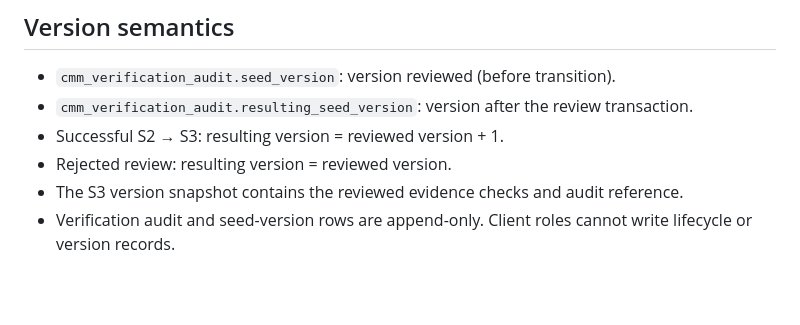
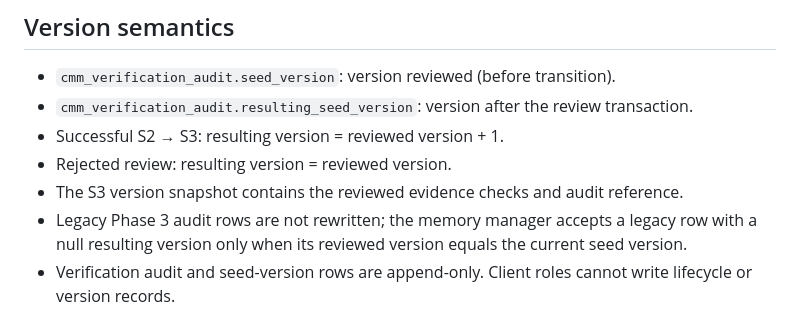
Before and after one commit to MIADIGITALLIFE/zee, a Markdown page: docs/CMM_PHASE4_PERSISTENT_SEED_LIFECYCLE.md, the part around the change. GitHub-like rendering; blank space fills up the shorter version.

Commit message:
docs(cmm): clarify immutable legacy audit compatibility

```diff
--- a/docs/CMM_PHASE4_PERSISTENT_SEED_LIFECYCLE.md
+++ b/docs/CMM_PHASE4_PERSISTENT_SEED_LIFECYCLE.md
@@ -21,6 +21,7 @@ This phase closes the persisted lifecycle gap between S2 seed capture and S3 eli
 - Successful S2 → S3: resulting version = reviewed version + 1.
 - Rejected review: resulting version = reviewed version.
 - The S3 version snapshot contains the reviewed evidence checks and audit reference.
+- Legacy Phase 3 audit rows are not rewritten; the memory manager accepts a legacy row with a null resulting version only when its reviewed version equals the current seed version.
 - Verification audit and seed-version rows are append-only. Client roles cannot write lifecycle or version records.
 
 ## Security boundary
```
